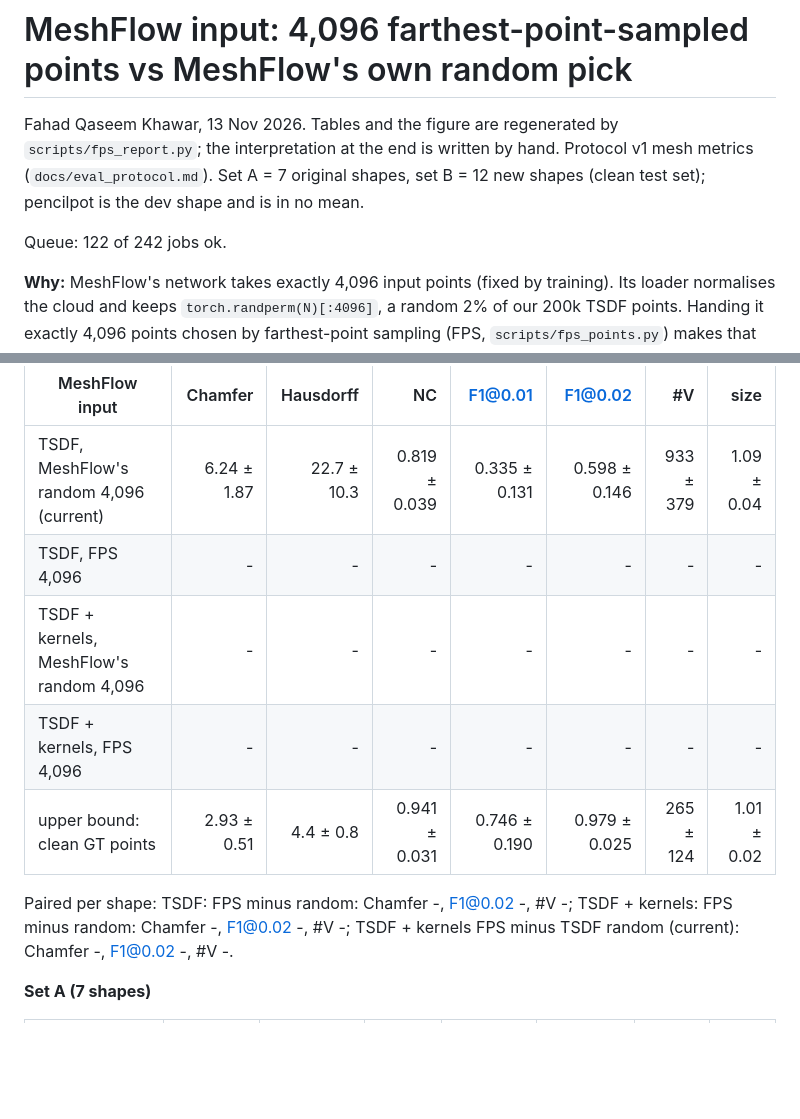
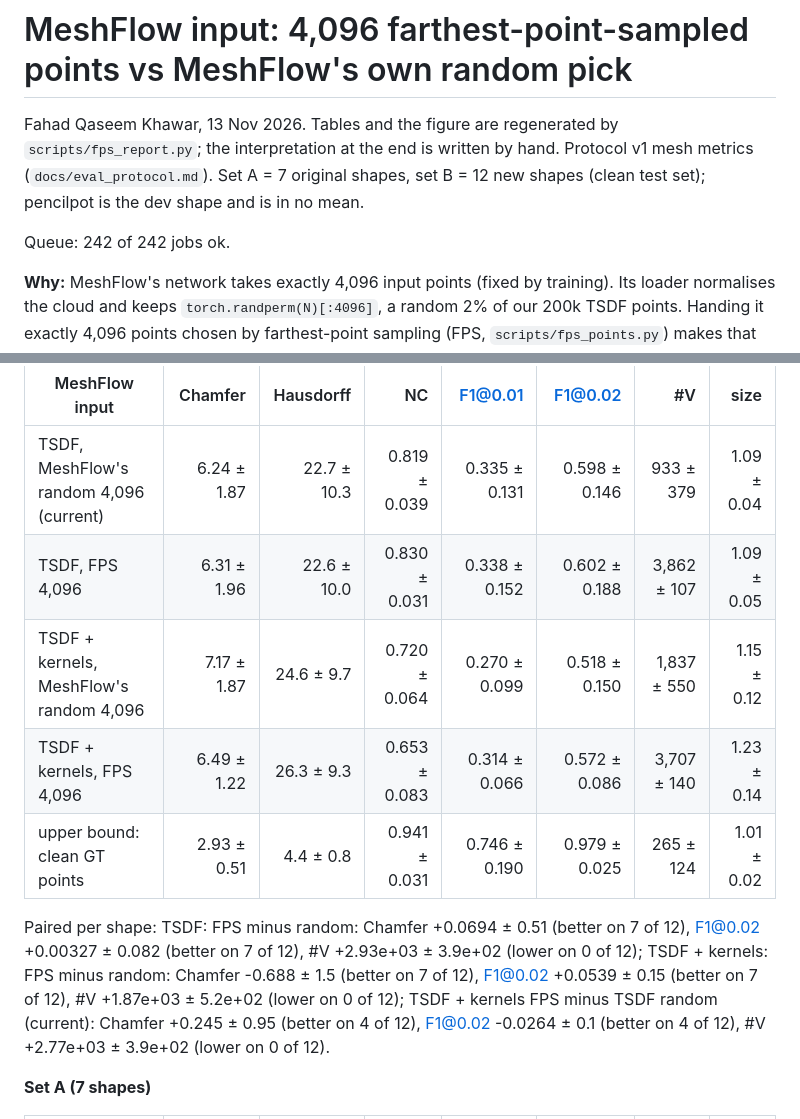
Before and after one commit to fahadqaseem/mesh, a Markdown page: docs/results/2026-11-13_fps_input.md, 2 parts joined by grey strips. Rendered like a GitHub page; blank space fills up the shorter version.

```diff
--- a/docs/results/2026-11-13_fps_input.md
+++ b/docs/results/2026-11-13_fps_input.md
@@ -2,7 +2,7 @@
 
 Fahad Qaseem Khawar, 13 Nov 2026. Tables and the figure are regenerated by `scripts/fps_report.py`; the interpretation at the end is written by hand. Protocol v1 mesh metrics (`docs/eval_protocol.md`). Set A = 7 original shapes, set B = 12 new shapes (clean test set); pencilpot is the dev shape and is in no mean.
 
-Queue: 122 of 242 jobs ok.
+Queue: 242 of 242 jobs ok.
 
 **Why:** MeshFlow's network takes exactly 4,096 input points (fixed by training). Its loader normalises the cloud and keeps `torch.randperm(N)[:4096]`, a random 2% of our 200k TSDF points. Handing it exactly 4,096 points chosen by farthest-point sampling (FPS, `scripts/fps_points.py`) makes that pick a permutation, so every FPS point reaches the network. FPS spreads the points evenly over the cloud, but it also seeks out the cloud's extremes, so stray points are more likely to be kept. **Inputs** (same VGGT pass, same alignment, no rerun of points): the TSDF cloud (`_tex_v3`, 200k); the TSDF cloud plus 200k Gaussian-kernel samples (`_gsk`, opacity-weighted), a simple union of 400k points. The current random-pick rows are the existing `_tex_v3` meshes (seeds 42, 7, 123). Note that the input size changes how many random numbers the pick consumes, so the same seed gives a different generation noise across inputs; the 3 seeds on set A are what separates the input effect from that.
 
@@ -35,12 +35,12 @@ Queue: 122 of 242 jobs ok.
 | MeshFlow input | Chamfer | Hausdorff | NC | F1@0.01 | F1@0.02 | #V | size |
 |---|---:|---:|---:|---:|---:|---:|---:|
 | TSDF, MeshFlow's random 4,096 (current) | 6.24 ± 1.87 | 22.7 ± 10.3 | 0.819 ± 0.039 | 0.335 ± 0.131 | 0.598 ± 0.146 | 933 ± 379 | 1.09 ± 0.04 |
-| TSDF, FPS 4,096 | - | - | - | - | - | - | - |
-| TSDF + kernels, MeshFlow's random 4,096 | - | - | - | - | - | - | - |
-| TSDF + kernels, FPS 4,096 | - | - | - | - | - | - | - |
+| TSDF, FPS 4,096 | 6.31 ± 1.96 | 22.6 ± 10.0 | 0.830 ± 0.031 | 0.338 ± 0.152 | 0.602 ± 0.188 | 3,862 ± 107 | 1.09 ± 0.05 |
+| TSDF + kernels, MeshFlow's random 4,096 | 7.17 ± 1.87 | 24.6 ± 9.7 | 0.720 ± 0.064 | 0.270 ± 0.099 | 0.518 ± 0.150 | 1,837 ± 550 | 1.15 ± 0.12 |
+| TSDF + kernels, FPS 4,096 | 6.49 ± 1.22 | 26.3 ± 9.3 | 0.653 ± 0.083 | 0.314 ± 0.066 | 0.572 ± 0.086 | 3,707 ± 140 | 1.23 ± 0.14 |
 | upper bound: clean GT points | 2.93 ± 0.51 | 4.4 ± 0.8 | 0.941 ± 0.031 | 0.746 ± 0.190 | 0.979 ± 0.025 | 265 ± 124 | 1.01 ± 0.02 |
 
-Paired per shape: TSDF: FPS minus random: Chamfer -, F1@0.02 -, #V -; TSDF + kernels: FPS minus random: Chamfer -, F1@0.02 -, #V -; TSDF + kernels FPS minus TSDF random (current): Chamfer -, F1@0.02 -, #V -.
+Paired per shape: TSDF: FPS minus random: Chamfer +0.0694 ± 0.51 (better on 7 of 12), F1@0.02 +0.00327 ± 0.082 (better on 7 of 12), #V +2.93e+03 ± 3.9e+02 (lower on 0 of 12); TSDF + kernels: FPS minus random: Chamfer -0.688 ± 1.5 (better on 7 of 12), F1@0.02 +0.0539 ± 0.15 (better on 7 of 12), #V +1.87e+03 ± 5.2e+02 (lower on 0 of 12); TSDF + kernels FPS minus TSDF random (current): Chamfer +0.245 ± 0.95 (better on 4 of 12), F1@0.02 -0.0264 ± 0.1 (better on 4 of 12), #V +2.77e+03 ± 3.9e+02 (lower on 0 of 12).
 
 **Set A (7 shapes)**
 
```
Also changed, not shown: other parts of docs/results/2026-11-13_fps_input.md (+16 -4 lines), docs/results/figures/2026-11-13_fps_input.png.
